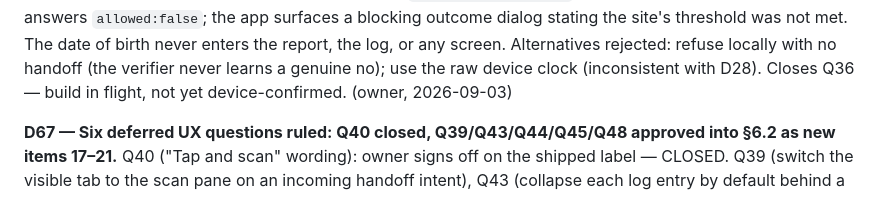
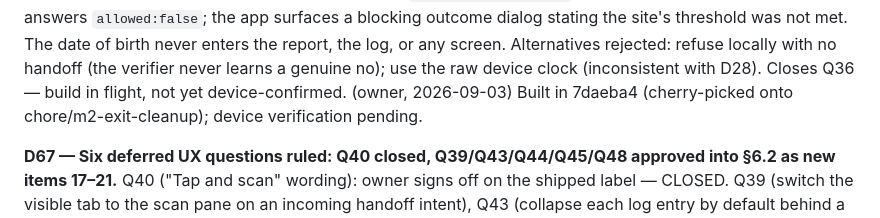
Before and after one commit to hamr0/zkagent, a Markdown page: docs/wiki/decisions.md, the part around the change. Drawn GitHub-style.

Commit message:
docs: D66 built-in note
Co-Authored-By: Claude Fable 5.1 <noreply@anthropic.com>
Claude-Session: https://claude.ai/code/session_019JbWC1deQSeZ9ycMn35YjX

```diff
--- a/docs/wiki/decisions.md
+++ b/docs/wiki/decisions.md
@@ -148,5 +148,6 @@ Device session 2026-09-03 (see `docs/logs/M2-DEVICE-SESSION-2026-09-03-EVIDENCE.
 **D65 — The D57/D60 feature FREEZE on `apps/scanner` is LIFTED.** Basis: D57's exit criteria are all met — (1) MET; (2) MET (13 fenced sites, `72e0b2c`); (3) MET by D61/D62 (no OPEN finding at consequence HIGH). D60's remaining verification-debt items (the `BiometricPrompt` fence, code-verified only at close; the QR/manual-paste handoff path, never exercised under fence conditions) were cleared by the 2026-09-03 device session; finding #10 is now device-proven against a genuinely foreign origin; Q47 is device-confirmed. Carried forward as NOT freeze-related, next-module items: finding #4's non-rotation remainder (the `SessionState` design work), finding #6 (the mid-read gate, proven by unit test and source trace only — not device-reachable with real cards), finding #16's Option B marker (D64), and new finding #18 (QR thumbnail capture + three unlogged Snackbars). Rule after lift: NO-GO #10 still applies — nothing enters a milestone before it is written into the PRD; D57's process rules (briefed spawns, FIX-vs-ENHANCEMENT tags, device-first POCs) remain in force as standing practice, not as a freeze. (owner, 2026-09-03)
 
 **D66 — Q36 resolved: in-app age answer, honest false.** The scanner computes a real over/under answer in-app, in a pure class, at mint time, from the DG1 date of birth compared against the D28-coarsened `current_date` (midnight UTC), with the threshold read from the signed request (Q35/D48). When the holder is UNDER the threshold, the app still mints an honest `over_threshold:false` claim and hands it off; the verifier answers `allowed:false`; the app surfaces a blocking outcome dialog stating the site's threshold was not met. The date of birth never enters the report, the log, or any screen. Alternatives rejected: refuse locally with no handoff (the verifier never learns a genuine no); use the raw device clock (inconsistent with D28). Closes Q36 — build in flight, not yet device-confirmed. (owner, 2026-09-03)
+Built in 7daeba4 (cherry-picked onto chore/m2-exit-cleanup); device verification pending.
 
 **D67 — Six deferred UX questions ruled: Q40 closed, Q39/Q43/Q44/Q45/Q48 approved into §6.2 as new items 17–21.** Q40 ("Tap and scan" wording): owner signs off on the shipped label — CLOSED. Q39 (switch the visible tab to the scan pane on an incoming handoff intent), Q43 (collapse each log entry by default behind a toggle), Q44 (dim a completed run), Q45 (one control distinguishing a "verify" scan from a "scan local" one), and Q48 (make the scanner distinguishable from the other two reader apps on the launcher, by app label and icon) are each approved into §6.2 as one new MUST-language, ENHANCEMENT-tagged item — items 17 through 21 respectively, one item per question. Q45 and Q48 have no wording/design decided yet; both items are scoped as "shape decided by the owner at build time; the coder proposes, owner approves" so the work is in scope without pre-empting the design. See milestones.md §6.2 items 17–21 and each Qn's updated status in questions.md. (owner, 2026-09-03)
```
